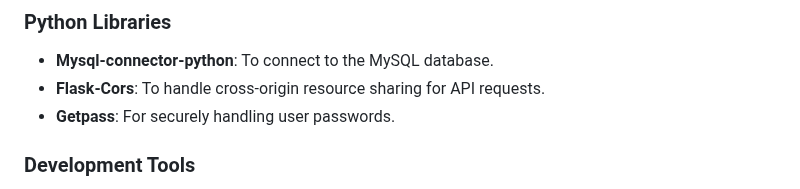
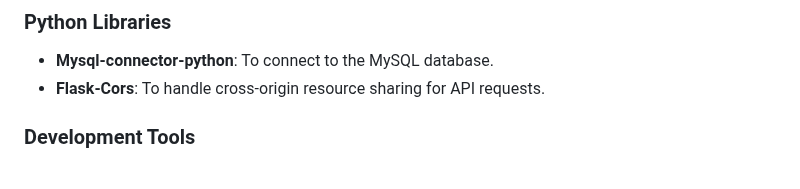
Before and after one commit to Samupietila/AI-Chatbot, a Markdown page: README.md, the part around the change. Drawn GitHub-style.

```diff
--- a/README.md
+++ b/README.md
@@ -30,7 +30,6 @@ component to illustrate the flow of conversation using D3.js and Dagre-D3 librar
 
 - **Mysql-connector-python**: To connect to the MySQL database.
 - **Flask-Cors**: To handle cross-origin resource sharing for API requests.
-- **Getpass**: For securely handling user passwords.
 
 ### Development Tools
 
```
